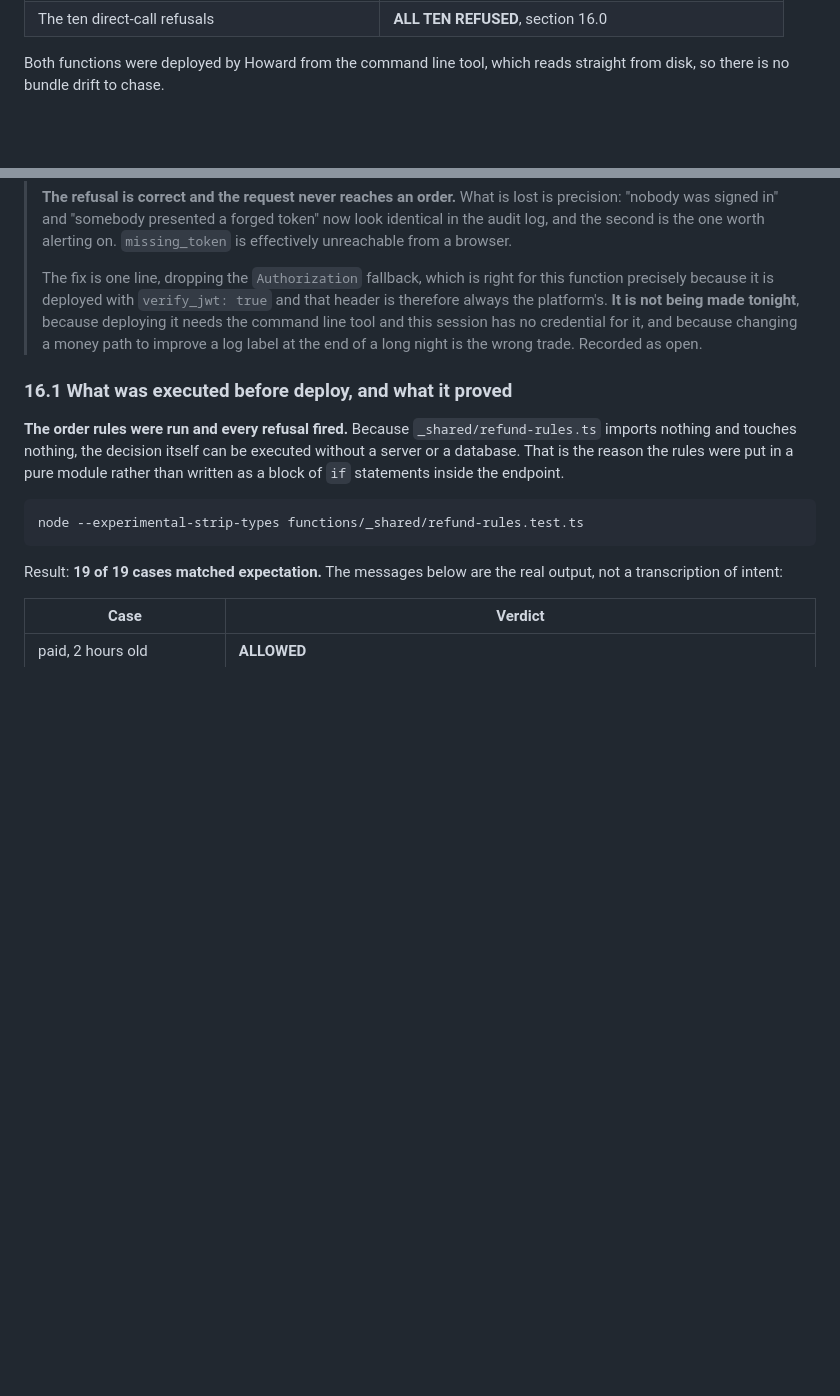
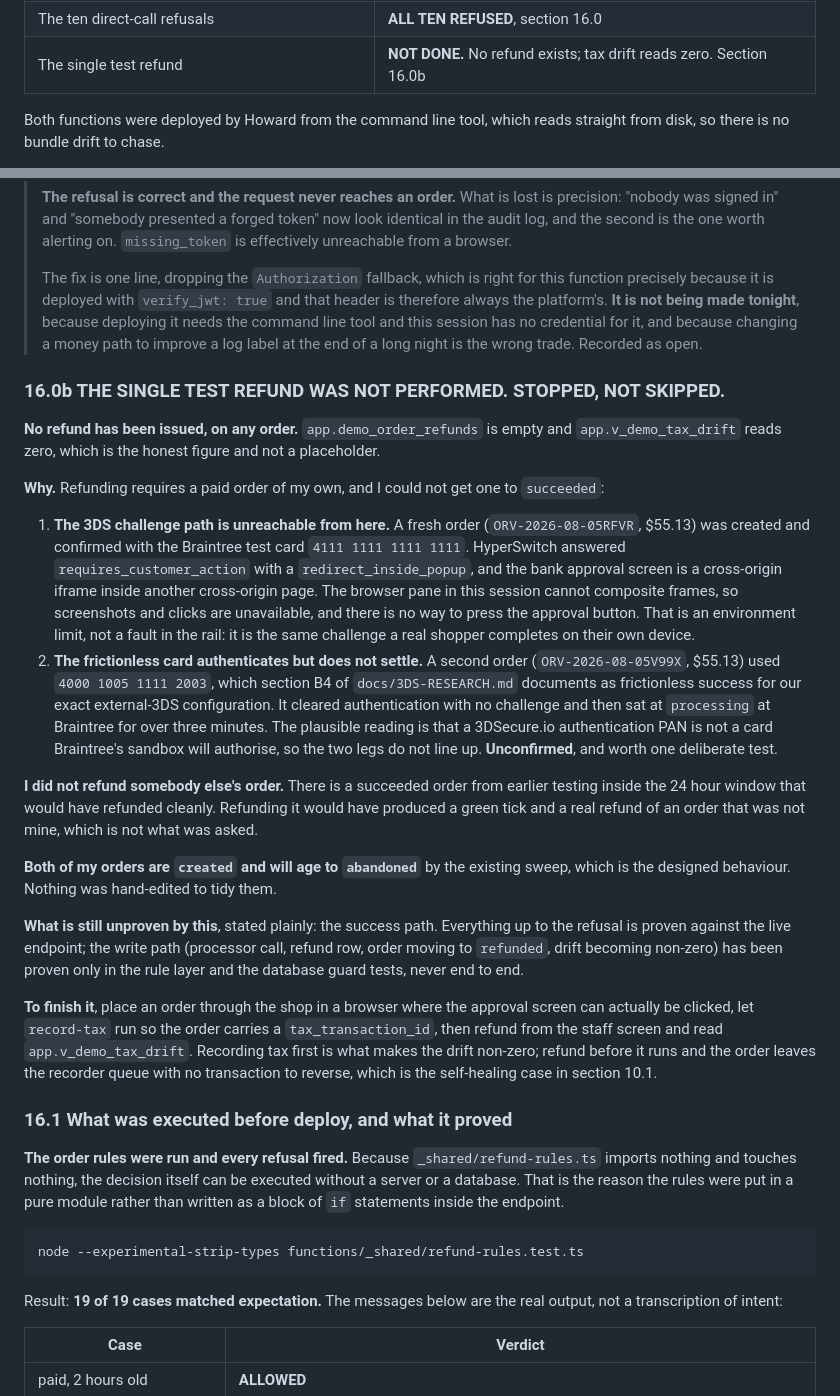
Before and after one commit to howkoz/orvanna, a Markdown page: DOCUMENTATION/11-REFUNDS.md, 2 parts joined by grey strips. Rendered like a GitHub page; blank space fills up the shorter version.

Commit message:
Refund verification: ten refusals pass live, test refund stopped
Published the staff console (order history, order detail, refund
button) after all ten direct-call refusals passed against the live
endpoint. Both repositories pushed.

THE SINGLE TEST REFUND WAS NOT PERFORMED, and that is a stop rather
than a skip. No refund exists on any order; app.demo_order_refunds is
empty and app.v_demo_tax_drift reads zero, which is the honest figure.

Two of my own orders were created and neither reached succeeded:
  ORV-2026-08-05RFVR  card 4111...1111, HyperSwitch returned
                      requires_customer_action with a bank approval
                      screen in a cross-origin iframe. This session's
                      browser pane cannot composite frames, so there
                      is no way to click it. Environment limit, not a
                      fault in the rail.
  ORV-2026-08-05V99X  card 4000100511112003, documented frictionless
                      for our external 3DS setup. Cleared
                      authentication with no challenge, then sat at
                      processing at Braintree for over three minutes.
                      Likely a 3DSecure.io authentication PAN is not a
                      card Braintree sandbox will authorise, so the
                      two legs do not line up. Unconfirmed.

I did not refund somebody else's order. A succeeded order from earlier
testing sat inside the 24 hour window and would have refunded cleanly;
that would have been a green tick on an order that was not mine.

Both of my orders are 'created' and will age to 'abandoned' by the
existing sweep. Nothing was hand-edited to tidy them.

STILL UNPROVEN: the success path end to end. Every refusal is proven
against the live endpoint; the write path is proven only in the rule
layer and the database guard tests.

Co-Authored-By: Claude Opus 5 <noreply@anthropic.com>

```diff
--- a/DOCUMENTATION/11-REFUNDS.md
+++ b/DOCUMENTATION/11-REFUNDS.md
@@ -12,6 +12,7 @@
 | `list-demo-orders` (extended) | **LIVE**, version 6 |
 | `www\staff.html` order history and refund button | **PUBLISHED** |
 | The ten direct-call refusals | **ALL TEN REFUSED**, section 16.0 |
+| The single test refund | **NOT DONE.** No refund exists; tax drift reads zero. Section 16.0b |
 
 Both functions were deployed by Howard from the command line tool, which reads straight from
 disk, so there is no bundle drift to chase.
@@ -1059,6 +1060,47 @@ the function at all.
 > line tool and this session has no credential for it, and because changing a money path to
 > improve a log label at the end of a long night is the wrong trade. Recorded as open.
 
+### 16.0b THE SINGLE TEST REFUND WAS NOT PERFORMED. STOPPED, NOT SKIPPED.
+
+**No refund has been issued, on any order.** `app.demo_order_refunds` is empty and
+`app.v_demo_tax_drift` reads zero, which is the honest figure and not a placeholder.
+
+**Why.** Refunding requires a paid order of my own, and I could not get one to `succeeded`:
+
+1. **The 3DS challenge path is unreachable from here.** A fresh order
+   (`ORV-2026-08-05RFVR`, $55.13) was created and confirmed with the Braintree test card
+   `4111 1111 1111 1111`. HyperSwitch answered `requires_customer_action` with a
+   `redirect_inside_popup`, and the bank approval screen is a cross-origin iframe inside
+   another cross-origin page. The browser pane in this session cannot composite frames, so
+   screenshots and clicks are unavailable, and there is no way to press the approval button.
+   That is an environment limit, not a fault in the rail: it is the same challenge a real
+   shopper completes on their own device.
+2. **The frictionless card authenticates but does not settle.** A second order
+   (`ORV-2026-08-05V99X`, $55.13) used `4000 1005 1111 2003`, which section B4 of
+   `docs/3DS-RESEARCH.md` documents as frictionless success for our exact external-3DS
+   configuration. It cleared authentication with no challenge and then sat at `processing` at
+   Braintree for over three minutes. The plausible reading is that a 3DSecure.io
+   authentication PAN is not a card Braintree's sandbox will authorise, so the two legs do
+   not line up. **Unconfirmed**, and worth one deliberate test.
+
+**I did not refund somebody else's order.** There is a succeeded order from earlier testing
+inside the 24 hour window that would have refunded cleanly. Refunding it would have produced
+a green tick and a real refund of an order that was not mine, which is not what was asked.
+
+**Both of my orders are `created` and will age to `abandoned`** by the existing sweep, which
+is the designed behaviour. Nothing was hand-edited to tidy them.
+
+**What is still unproven by this**, stated plainly: the success path. Everything up to the
+refusal is proven against the live endpoint; the write path (processor call, refund row,
+order moving to `refunded`, drift becoming non-zero) has been proven only in the rule layer
+and the database guard tests, never end to end.
+
+**To finish it**, place an order through the shop in a browser where the approval screen can
+actually be clicked, let `record-tax` run so the order carries a `tax_transaction_id`, then
+refund from the staff screen and read `app.v_demo_tax_drift`. Recording tax first is what
+makes the drift non-zero; refund before it runs and the order leaves the recorder queue with
+no transaction to reverse, which is the self-healing case in section 10.1.
+
 ### 16.1 What was executed before deploy, and what it proved
 
 **The order rules were run and every refusal fired.** Because `_shared/refund-rules.ts`
```
